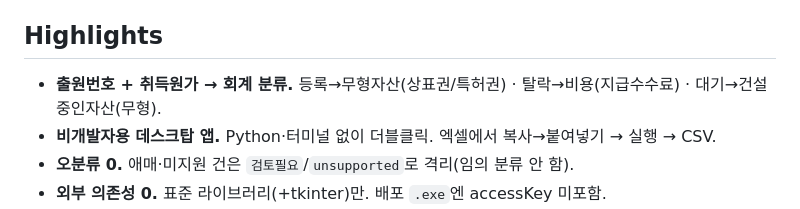
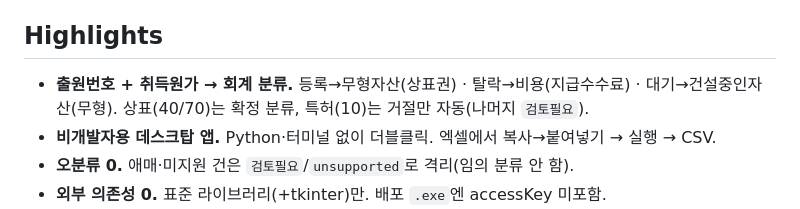
Before and after one commit to HwangBBang/kipris-nol, a Markdown page: README.md, the part around the change. Rendered like a GitHub page.

Commit message:
docs: README Highlights 특허 분류 과장 수정(상표권만 확정, 특허는 거절만 자동)
Co-Authored-By: Claude Opus 4.8 (1M context) <noreply@anthropic.com>

```diff
--- a/README.md
+++ b/README.md
@@ -21,7 +21,7 @@
 
 ## Highlights
 
-- **출원번호 + 취득원가 → 회계 분류.** 등록→무형자산(상표권/특허권) · 탈락→비용(지급수수료) · 대기→건설중인자산(무형).
+- **출원번호 + 취득원가 → 회계 분류.** 등록→무형자산(상표권) · 탈락→비용(지급수수료) · 대기→건설중인자산(무형). 상표(40/70)는 확정 분류, 특허(10)는 거절만 자동(나머지 `검토필요`).
 - **비개발자용 데스크탑 앱.** Python·터미널 없이 더블클릭. 엑셀에서 복사→붙여넣기 → 실행 → CSV.
 - **오분류 0.** 애매·미지원 건은 `검토필요`/`unsupported`로 격리(임의 분류 안 함).
 - **외부 의존성 0.** 표준 라이브러리(+tkinter)만. 배포 `.exe`엔 accessKey 미포함.
```
